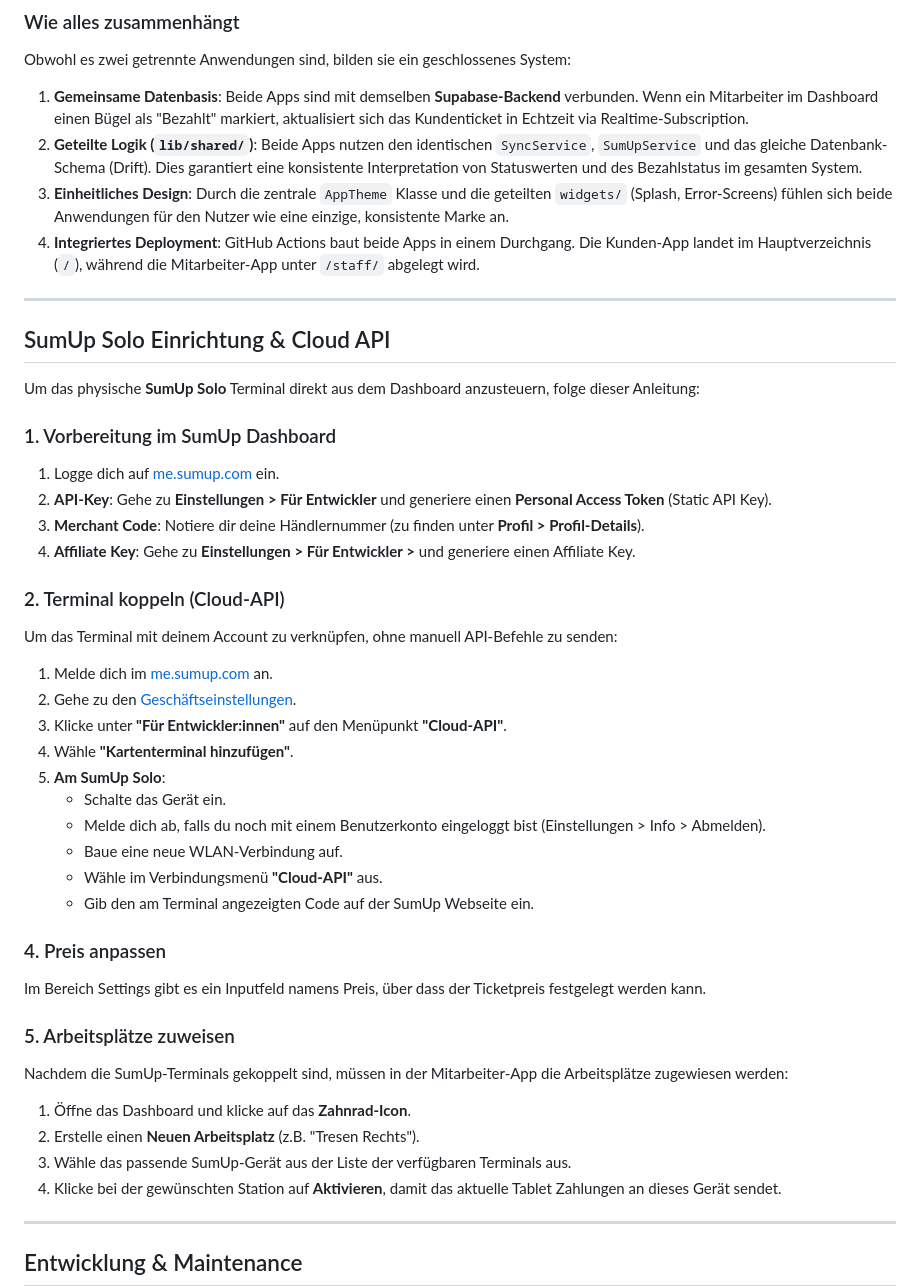
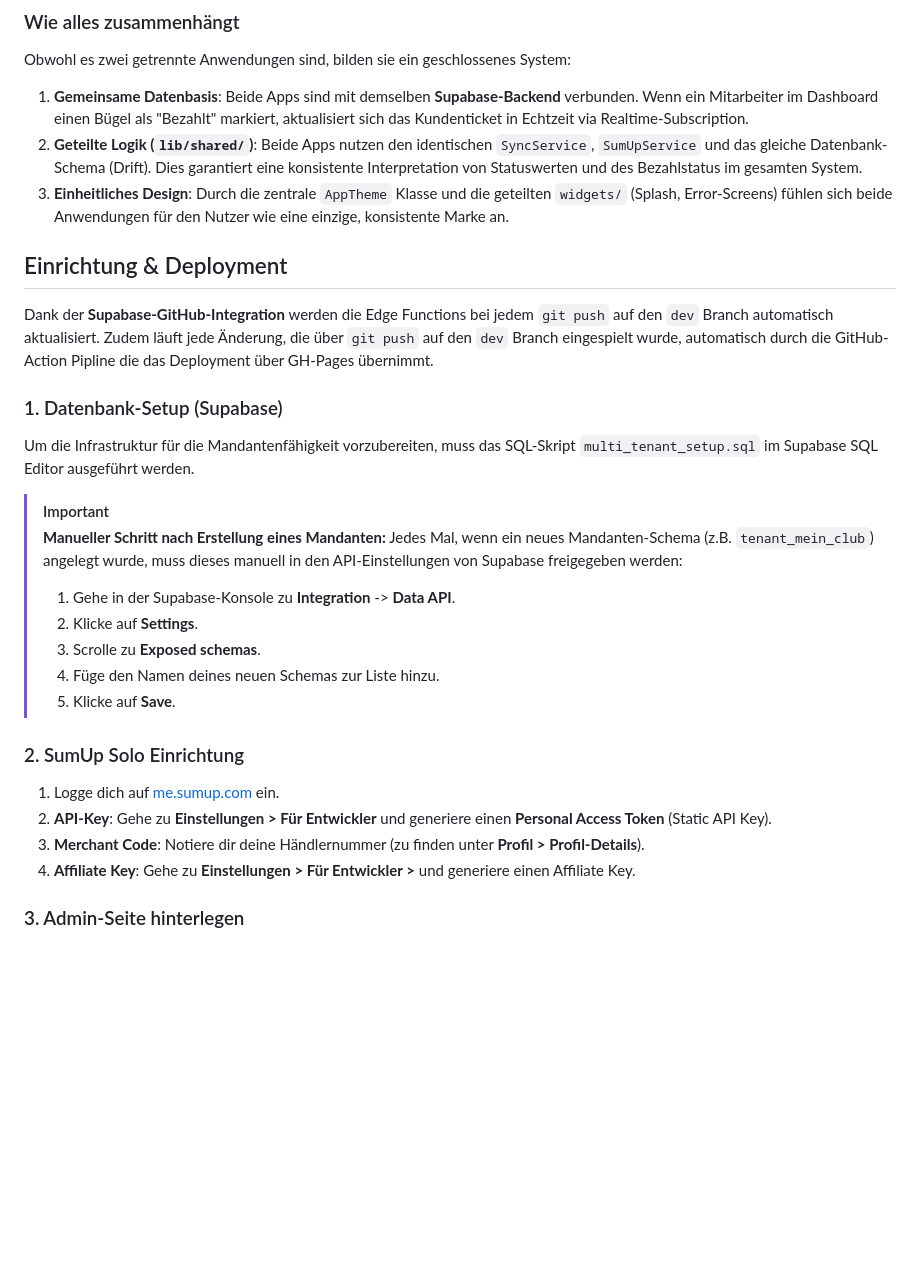
Before and after one commit to Zisu32/checket_app, a Markdown page: README.md, the part around one of its changes. GitHub-like rendering; blank space fills up the shorter version.

Commit message:
#18 update README with multi-tenant architecture and setup instructions

```diff
--- a/README.md
+++ b/README.md
@@ -59,44 +62,29 @@ Obwohl es zwei getrennte Anwendungen sind, bilden sie ein geschlossenes System:
 1.  **Gemeinsame Datenbasis**: Beide Apps sind mit demselben **Supabase-Backend** verbunden. Wenn ein Mitarbeiter im Dashboard einen Bügel als "Bezahlt" markiert, aktualisiert sich das Kundenticket in Echtzeit via Realtime-Subscription.
 2.  **Geteilte Logik (`lib/shared/`)**: Beide Apps nutzen den identischen `SyncService`, `SumUpService` und das gleiche Datenbank-Schema (Drift). Dies garantiert eine konsistente Interpretation von Statuswerten und des Bezahlstatus im gesamten System.
 3.  **Einheitliches Design**: Durch die zentrale `AppTheme` Klasse und die geteilten `widgets/` (Splash, Error-Screens) fühlen sich beide Anwendungen für den Nutzer wie eine einzige, konsistente Marke an.
-4.  **Integriertes Deployment**: GitHub Actions baut beide Apps in einem Durchgang. Die Kunden-App landet im Hauptverzeichnis (`/`), während die Mitarbeiter-App unter `/staff/` abgelegt wird.
 
----
 
-## SumUp Solo Einrichtung & Cloud API
+## Einrichtung & Deployment
 
-Um das physische **SumUp Solo** Terminal direkt aus dem Dashboard anzusteuern, folge dieser Anleitung:
+Dank der **Supabase-GitHub-Integration** werden die Edge Functions bei jedem `git push` auf den `dev` Branch automatisch aktualisiert. Zudem läuft jede Änderung, die über `git push` auf den `dev` Branch eingespielt wurde, automatisch durch die GitHub-Action Pipline die das Deployment über GH-Pages übernimmt.
 
-### 1. Vorbereitung im SumUp Dashboard
+### 1. Datenbank-Setup (Supabase)
+Um die Infrastruktur für die Mandantenfähigkeit vorzubereiten, muss das SQL-Skript `multi_tenant_setup.sql` im Supabase SQL Editor ausgeführt werden.
+
+> [!IMPORTANT]
+> **Manueller Schritt nach Erstellung eines Mandanten:**
+> Jedes Mal, wenn ein neues Mandanten-Schema (z.B. `tenant_mein_club`) angelegt wurde, muss dieses manuell in den API-Einstellungen von Supabase freigegeben werden:
+> 1. Gehe in der Supabase-Konsole zu **Integration** -> **Data API**.
+> 2. Klicke auf **Settings**.
+> 3. Scrolle zu **Exposed schemas**.
+> 4. Füge den Namen deines neuen Schemas zur Liste hinzu.
+> 5. Klicke auf **Save**.
+
+### 2. SumUp Solo Einrichtung
 1.  Logge dich auf [me.sumup.com](https://me.sumup.com) ein.
 2.  **API-Key**: Gehe zu **Einstellungen > Für Entwickler** und generiere einen **Personal Access Token** (Static API Key).
 3.  **Merchant Code**: Notiere dir deine Händlernummer (zu finden unter **Profil > Profil-Details**).
 4.  **Affiliate Key**: Gehe zu **Einstellungen > Für Entwickler >** und generiere einen Affiliate Key.
 
-### 2. Terminal koppeln (Cloud-API)
-Um das Terminal mit deinem Account zu verknüpfen, ohne manuell API-Befehle zu senden:
-1.  Melde dich im [me.sumup.com](https://me.sumup.com) an.
-2.  Gehe zu den [Geschäftseinstellungen](https://me.sumup.com/de-de/settings?tab=business).
-3.  Klicke unter **"Für Entwickler:innen"** auf den Menüpunkt **"Cloud-API"**.
-4.  Wähle **"Kartenterminal hinzufügen"**.
-5.  **Am SumUp Solo**:
-    *   Schalte das Gerät ein.
-    *   Melde dich ab, falls du noch mit einem Benutzerkonto eingeloggt bist (Einstellungen > Info > Abmelden).
-    *   Baue eine neue WLAN-Verbindung auf.
-    *   Wähle im Verbindungsmenü **"Cloud-API"** aus.
-    *   Gib den am Terminal angezeigten Code auf der SumUp Webseite ein.
+### 3. Admin-Seite hinterlegen
 
-### 4. Preis anpassen
-Im Bereich Settings gibt es ein Inputfeld namens Preis, über dass der Ticketpreis festgelegt werden kann.
-
-### 5. Arbeitsplätze zuweisen
-Nachdem die SumUp-Terminals gekoppelt sind, müssen in der Mitarbeiter-App die Arbeitsplätze zugewiesen werden:
-1.  Öffne das Dashboard und klicke auf das **Zahnrad-Icon**.
-2.  Erstelle einen **Neuen Arbeitsplatz** (z.B. "Tresen Rechts").
-3.  Wähle das passende SumUp-Gerät aus der Liste der verfügbaren Terminals aus.
-4.  Klicke bei der gewünschten Station auf **Aktivieren**, damit das aktuelle Tablet Zahlungen an dieses Gerät sendet.
-
----
-
-## Entwicklung & Maintenance
-
```
Also changed, not shown: other parts of README.md (+22 -42 lines).
